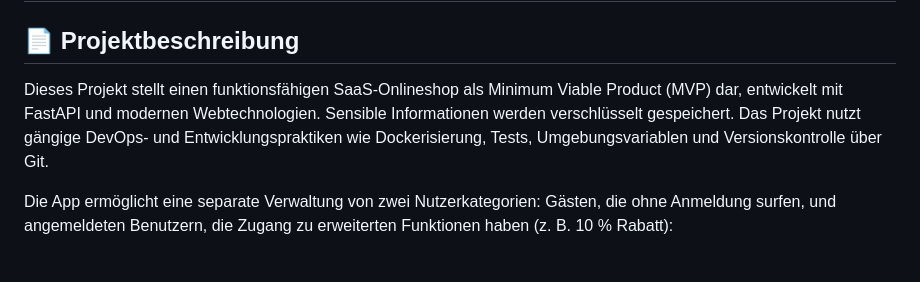
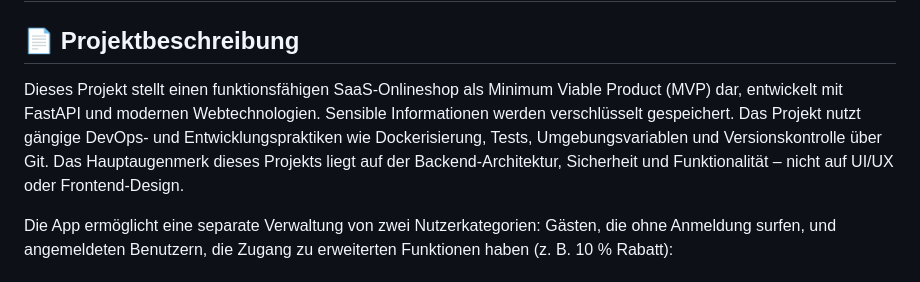
Before and after one commit to OleksiiRastorhuiev/SaaS-Shop-mit-FastAPI, a Markdown page: README.md, the part around the change. GitHub-like rendering.

Commit message:
Update README.md
Hauptfokus des Projekt liegt auf dem Backend

```diff
--- a/README.md
+++ b/README.md
@@ -2,7 +2,7 @@
 
 ## 📄 Projektbeschreibung
 
-Dieses Projekt stellt einen funktionsfähigen SaaS-Onlineshop als Minimum Viable Product (MVP) dar, entwickelt mit FastAPI und modernen Webtechnologien. Sensible Informationen werden verschlüsselt gespeichert. Das Projekt nutzt gängige DevOps- und Entwicklungspraktiken wie Dockerisierung, Tests, Umgebungsvariablen und Versionskontrolle über Git.
+Dieses Projekt stellt einen funktionsfähigen SaaS-Onlineshop als Minimum Viable Product (MVP) dar, entwickelt mit FastAPI und modernen Webtechnologien. Sensible Informationen werden verschlüsselt gespeichert. Das Projekt nutzt gängige DevOps- und Entwicklungspraktiken wie Dockerisierung, Tests, Umgebungsvariablen und Versionskontrolle über Git. Das Hauptaugenmerk dieses Projekts liegt auf der Backend-Architektur, Sicherheit und Funktionalität – nicht auf UI/UX oder Frontend-Design.
 
 Die App ermöglicht eine separate Verwaltung von zwei Nutzerkategorien: Gästen, die ohne Anmeldung surfen, und angemeldeten Benutzern, die Zugang zu erweiterten Funktionen haben (z. B. 10 % Rabatt):
 
```
